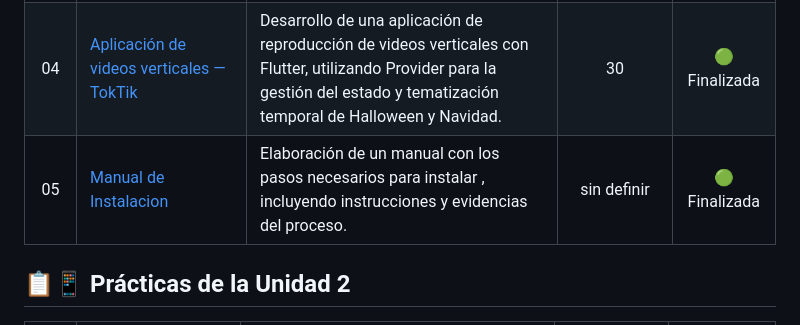
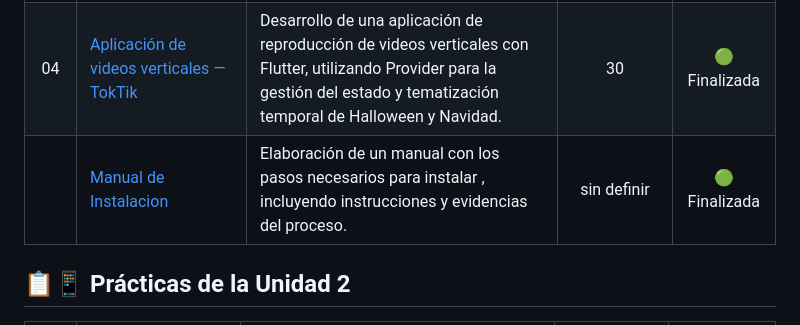
Before and after one commit to JenniferBautistaBarrios/Practicas_DMI_230317, a Markdown page: README.md, the part around the change. GitHub-like rendering.

Commit message:
Areglos en el main

```diff
--- a/README.md
+++ b/README.md
@@ -72,7 +72,7 @@ En esta unidad se trabajan los fundamentos iniciales del desarrollo de aplicacio
 | 02 | [Mi primera aplicación móvil con Flutter](https://github.com/JenniferBautistaBarrios/Practicas_DMI_230317/tree/main/Practica02/hello_world_app) | Desarrollo de una aplicación móvil para comprender la estructura de un proyecto Flutter y el uso de widgets Stateless y Stateful mediante un contador interactivo. | 20 | 🟢 Finalizada |
 | 03 | [Yes, No, Maybe — Chat con API de respuestas automáticas](https://github.com/JenniferBautistaBarrios/Practicas_DMI_230317/tree/main/Practica03) | Creación de una aplicación de chat en Flutter que utiliza la API yesno.wtf para mostrar respuestas automáticas acompañadas de GIFs. | 30 | 🟢 Finalizada |
 | 04 | [Aplicación de videos verticales — TokTik](https://github.com/JenniferBautistaBarrios/Practicas_DMI_230317/tree/main/Practica04/toktik) | Desarrollo de una aplicación de reproducción de videos verticales con Flutter, utilizando Provider para la gestión del estado y tematización temporal de Halloween y Navidad. | 30 | 🟢 Finalizada |
-| 05 | [Manual de Instalacion](https://github.com/JenniferBautistaBarrios/Practicas_DMI_230317/tree/ManualDeInstalacion/Manual_Instalacion) | Elaboración de un manual con los pasos necesarios para instalar , incluyendo instrucciones y evidencias del proceso.| sin definir | 🟢 Finalizada |
+|  | [Manual de Instalacion](https://github.com/JenniferBautistaBarrios/Practicas_DMI_230317/tree/ManualDeInstalacion/Manual_Instalacion) | Elaboración de un manual con los pasos necesarios para instalar , incluyendo instrucciones y evidencias del proceso.| sin definir | 🟢 Finalizada |
 
 
 ## 📋📱 Prácticas de la Unidad 2
```
